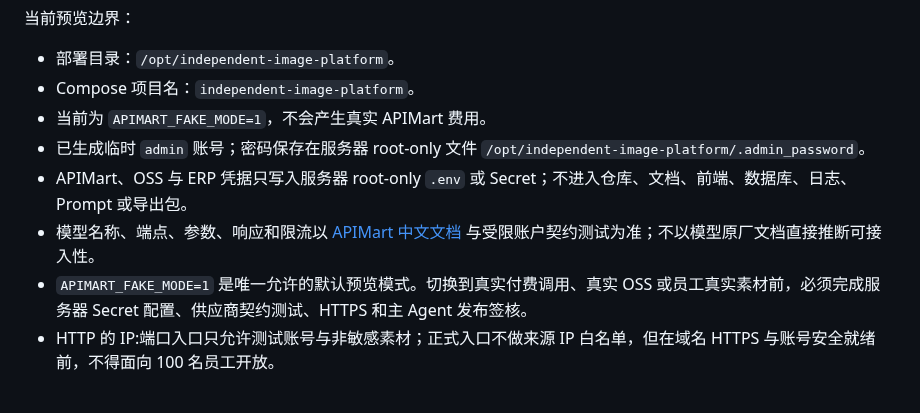
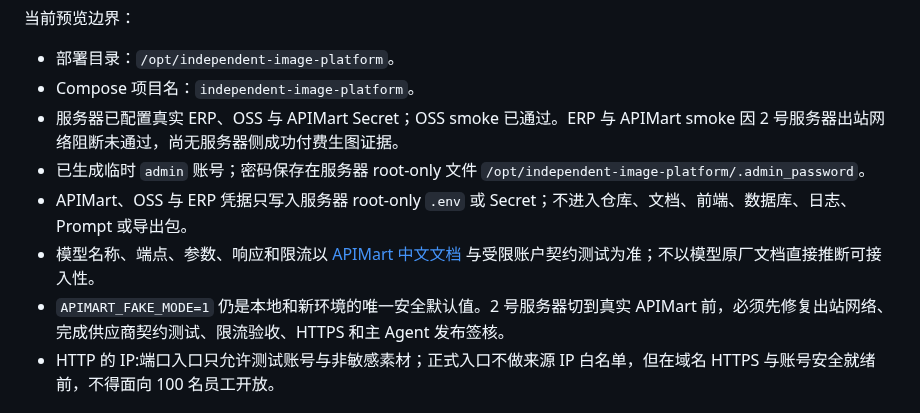
Before and after one commit to yuanZhang7777777/picturesGeneratePlatform, a Markdown page: README.md, the part around the change. GitHub-like rendering.

```diff
--- a/README.md
+++ b/README.md
@@ -27,11 +27,11 @@ SKU 是一级后端入口：`POST /api/projects/{id}/sku-import/` 接受最多 5
 
 - 部署目录：`/opt/independent-image-platform`。
 - Compose 项目名：`independent-image-platform`。
-- 当前为 `APIMART_FAKE_MODE=1`，不会产生真实 APIMart 费用。
+- 服务器已配置真实 ERP、OSS 与 APIMart Secret；OSS smoke 已通过。ERP 与 APIMart smoke 因 2 号服务器出站网络阻断未通过，尚无服务器侧成功付费生图证据。
 - 已生成临时 `admin` 账号；密码保存在服务器 root-only 文件 `/opt/independent-image-platform/.admin_password`。
 - APIMart、OSS 与 ERP 凭据只写入服务器 root-only `.env` 或 Secret；不进入仓库、文档、前端、数据库、日志、Prompt 或导出包。
 - 模型名称、端点、参数、响应和限流以 [APIMart 中文文档](https://docs.apimart.ai/cn) 与受限账户契约测试为准；不以模型原厂文档直接推断可接入性。
-- `APIMART_FAKE_MODE=1` 是唯一允许的默认预览模式。切换到真实付费调用、真实 OSS 或员工真实素材前，必须完成服务器 Secret 配置、供应商契约测试、HTTPS 和主 Agent 发布签核。
+- `APIMART_FAKE_MODE=1` 仍是本地和新环境的唯一安全默认值。2 号服务器切到真实 APIMart 前，必须先修复出站网络、完成供应商契约测试、限流验收、HTTPS 和主 Agent 发布签核。
 - HTTP 的 IP:端口入口只允许测试账号与非敏感素材；正式入口不做来源 IP 白名单，但在域名 HTTPS 与账号安全就绪前，不得面向 100 名员工开放。
 
 ## 本地运行与静态验证
```
Also changed, not shown: docs/project/STATUS.md (+7 -6 lines), docs/runbook.md (+21 -0 lines).
